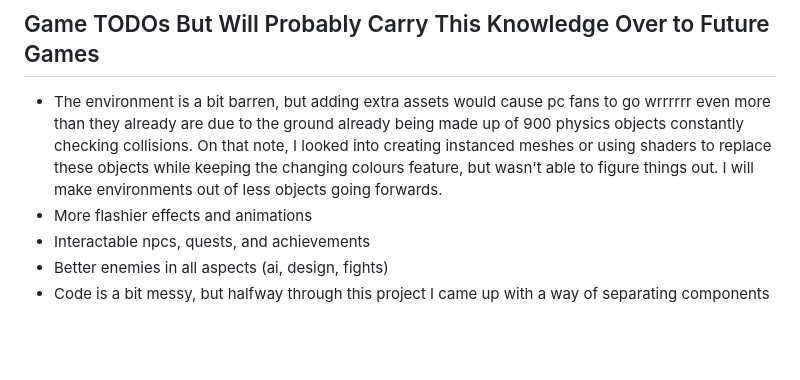
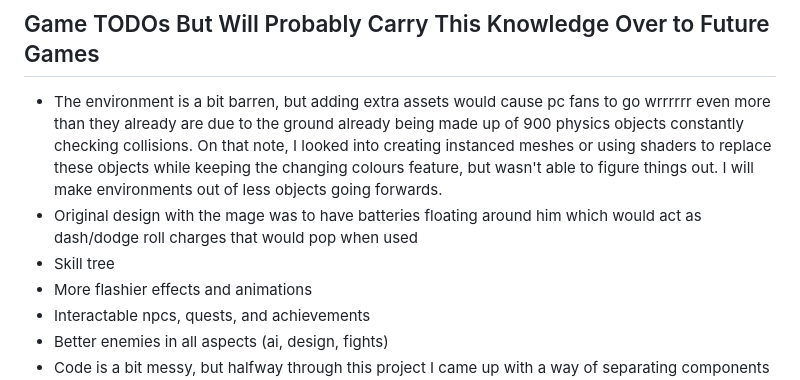
Before and after one commit to kkcmah/Battery-Mage, a Markdown page: README.md, the part around the change. GitHub-like rendering; blank space fills up the shorter version.

Commit message:
Update README.md couple more todos

```diff
--- a/README.md
+++ b/README.md
@@ -54,6 +54,8 @@ I have been learning 3D Blender for the past 4 months and have been gaming for 2
 ## Game TODOs But Will Probably Carry This Knowledge Over to Future Games
 
 - The environment is a bit barren, but adding extra assets would cause pc fans to go wrrrrrr even more than they already are due to the ground already being made up of 900 physics objects constantly checking collisions. On that note, I looked into creating instanced meshes or using shaders to replace these objects while keeping the changing colours feature, but wasn't able to figure things out. I will make environments out of less objects going forwards.
+- Original design with the mage was to have batteries floating around him which would act as dash/dodge roll charges that would pop when used
+- Skill tree
 - More flashier effects and animations
 - Interactable npcs, quests, and achievements
 - Better enemies in all aspects (ai, design, fights)
```
